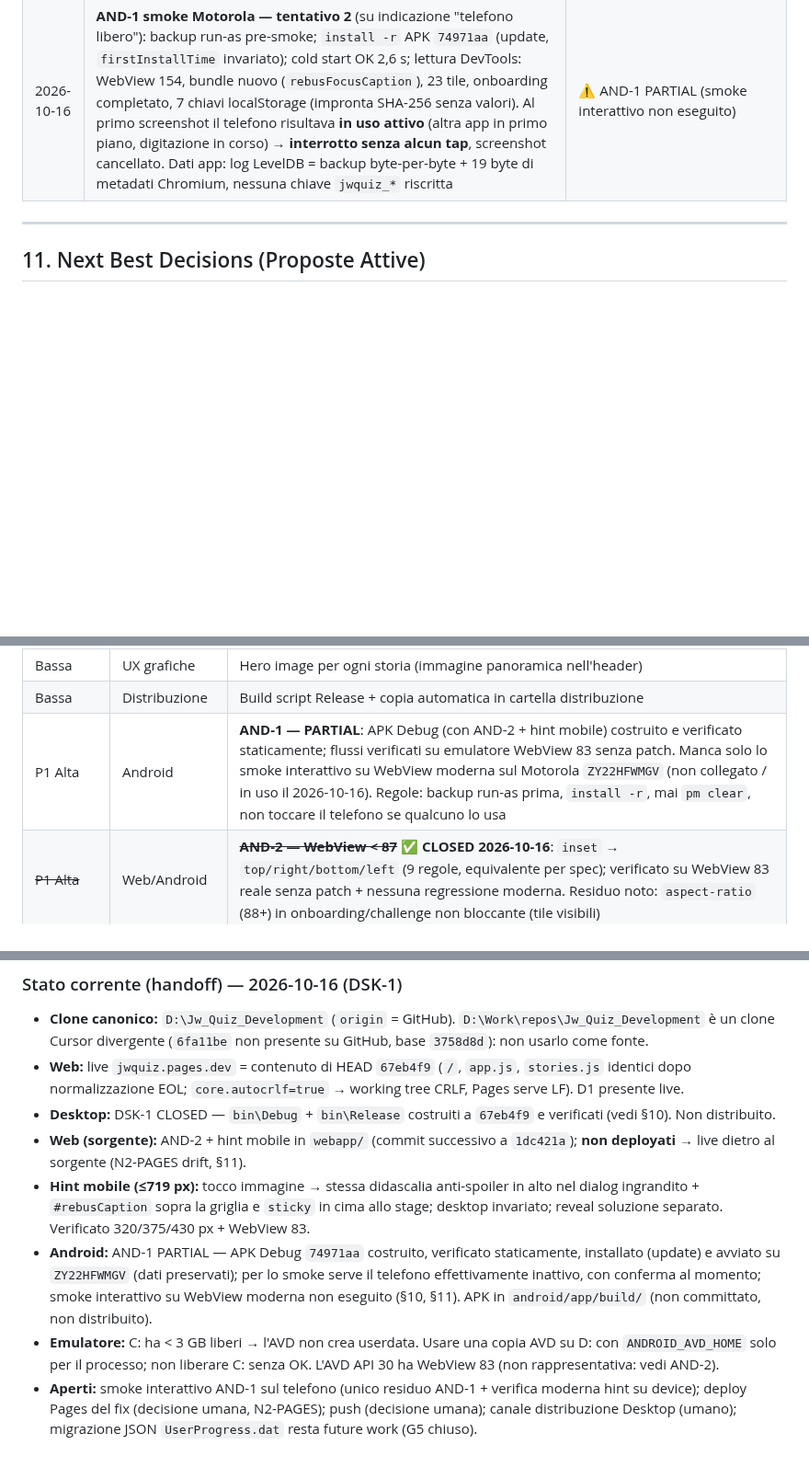
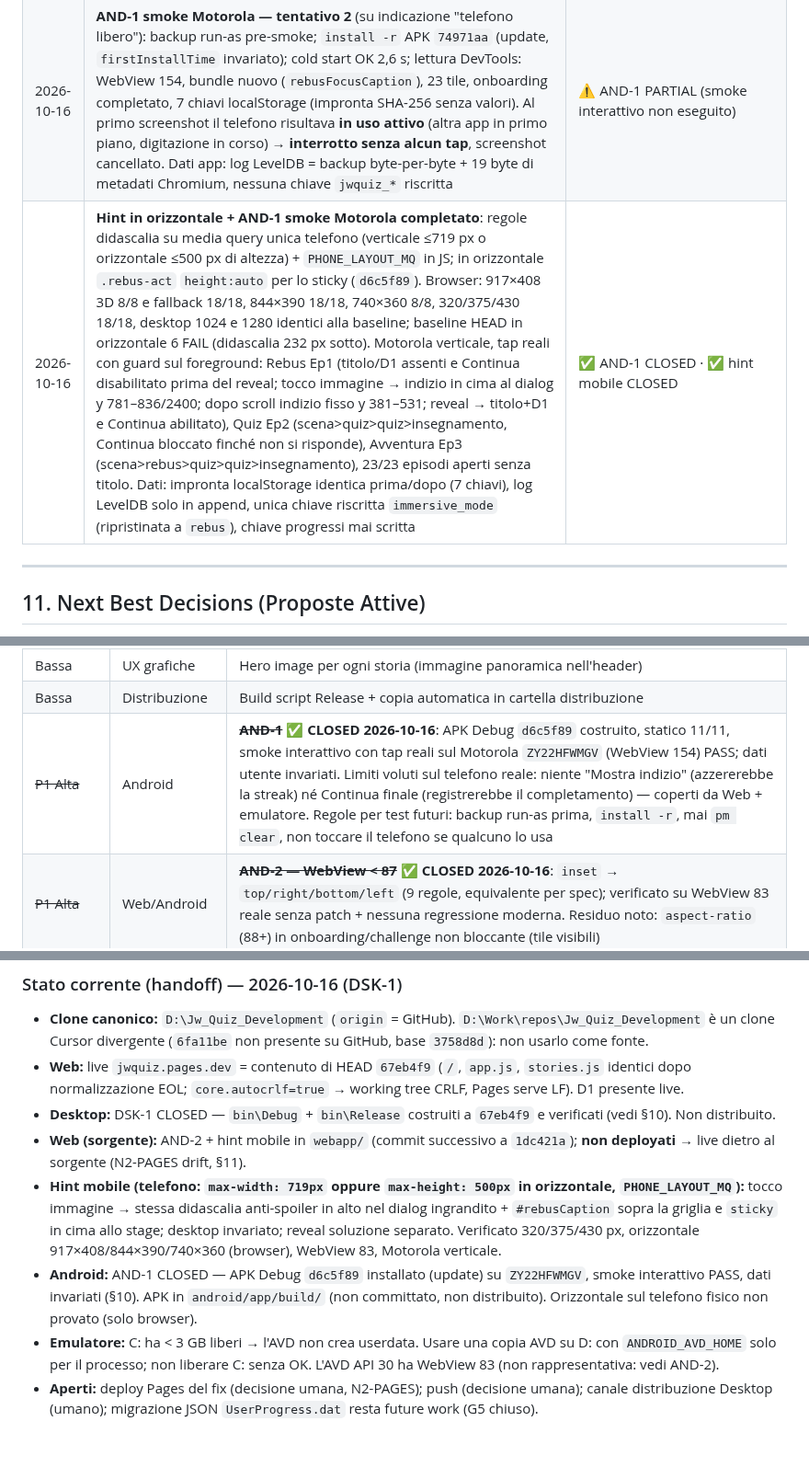
Before and after one commit to Pesach85/Jw_Quiz_Development, a Markdown page: .github/KB.md, 3 parts joined by grey strips. Shown at 92% size. GitHub-like rendering; blank space fills up the shorter version.

Commit message:
kb: AND-1 CLOSED (smoke Motorola con tap reali), indizio in alto anche in orizzontale
Co-Authored-By: Claude Opus 5.5 <noreply@anthropic.com>

```diff
--- a/.github/KB.md
+++ b/.github/KB.md
@@ -403,6 +403,7 @@ Esempi di chiavi PNG particolarmente espressive per storie bibliche:
 | 2026-10-16 | **AND-1 — rebuild APK Debug a `13224c4`** (codice = `67eb4f9`): fix `tools/sync_android_www.py` (skip `.wrangler`: `webapp/.wrangler/cache/wrangler-account.json` con account id/nome Cloudflare finiva in `www` e quindi nell'APK; l'APK 09-29 non lo conteneva). sync_all: file tracciati invariati. `assembleDebug` exit 0 → `app-debug.apk` 158,7 MB, `com.jwquiz.app` 1.0.0 (vc 1) debug, cert Android Debug. Statico 11/11 PASS (www == webapp byte-per-byte, provenance sha canon, 23 ep, D1, seed M1 `999`+1 in `app.js`, niente `.wrangler`). Motorola `ZY22HFWMGV` (Android 15, WebView 154): backup dati app (run-as tar) → `install -r` (update, localStorage identico all'hash pre-install) → cold start OK, bundle `file:///android_asset/www/index.html`, 3 modalità + 23 storie + D1 nel DOM, 0 eccezioni (sola lettura via DevTools). Navigazione interattiva sul telefono **non eseguita**: telefono in uso da una persona durante la sessione. Emulatore `Pixel_2_API_30` (WebView 83, AVD copiata su D: per spazio C:): logica onboarding 7 passi, 3 flussi distinti, gate Rebus Ep1 (titolo/D1 nascosti, Continua disabilitato → visibili/abilitato dopo reveal) PASS **solo con fallback CSS iniettato dal test harness** → difetto AND-2 | ⚠️ PARTIAL |
 | 2026-10-16 | **AND-2 + hint mobile (decisione UX proprietario)**: `inset` sostituito da longhand in `index.html` (7) e `styles.css` (2). Mobile ≤719 px: didascalia del tocco immagine in cima al dialog ingrandito (`#rebusFocusCaption`, stesso testo anti-spoiler di `onRebusSlotClick`) + `#rebusCaption` spostata sopra la griglia e `sticky`; fix overflow orizzontale preesistente del dialog (+2 px a 375). Web: test 18/18 a 320, 375, 430 px; desktop 1024 7/7 e layout identico alla baseline HEAD (caption y=627, static); 3 flussi distinti mobile+desktop, 0 errori. APK: 11/11 statico, nessun `inset`, firma Debug. WebView 83 reale **senza patch**: onboarding visibile e completato con tap reali, teatro apre, Rebus Ep1 hint in alto, titolo/D1 nascosti e Continua disabilitato → reveal li mostra e abilita; diag (stesso www, nessuna iniezione) overlay top 0/h 660 (prima 5012), 3 flussi OK, hint 18/18. Motorola non collegato → smoke moderno non eseguito. No push/deploy | ✅ AND-2 CLOSED · ✅ hint mobile (Web+WebView 83) · ⚠️ AND-1 PARTIAL |
 | 2026-10-16 | **AND-1 smoke Motorola — tentativo 2** (su indicazione "telefono libero"): backup run-as pre-smoke; `install -r` APK `74971aa` (update, `firstInstallTime` invariato); cold start OK 2,6 s; lettura DevTools: WebView 154, bundle nuovo (`rebusFocusCaption`), 23 tile, onboarding completato, 7 chiavi localStorage (impronta SHA-256 senza valori). Al primo screenshot il telefono risultava **in uso attivo** (altra app in primo piano, digitazione in corso) → **interrotto senza alcun tap**, screenshot cancellato. Dati app: log LevelDB = backup byte-per-byte + 19 byte di metadati Chromium, nessuna chiave `jwquiz_*` riscritta | ⚠️ AND-1 PARTIAL (smoke interattivo non eseguito) |
+| 2026-10-16 | **Hint in orizzontale + AND-1 smoke Motorola completato**: regole didascalia su media query unica telefono (verticale ≤719 px o orizzontale ≤500 px di altezza) + `PHONE_LAYOUT_MQ` in JS; in orizzontale `.rebus-act` `height:auto` per lo sticky (`d6c5f89`). Browser: 917×408 3D 8/8 e fallback 18/18, 844×390 18/18, 740×360 8/8, 320/375/430 18/18, desktop 1024 e 1280 identici alla baseline; baseline HEAD in orizzontale 6 FAIL (didascalia 232 px sotto). Motorola verticale, tap reali con guard sul foreground: Rebus Ep1 (titolo/D1 assenti e Continua disabilitato prima del reveal; tocco immagine → indizio in cima al dialog y 781–836/2400; dopo scroll indizio fisso y 381–531; reveal → titolo+D1 e Continua abilitato), Quiz Ep2 (scena>quiz>quiz>insegnamento, Continua bloccato finché non si risponde), Avventura Ep3 (scena>rebus>quiz>quiz>insegnamento), 23/23 episodi aperti senza titolo. Dati: impronta localStorage identica prima/dopo (7 chiavi), log LevelDB solo in append, unica chiave riscritta `immersive_mode` (ripristinata a `rebus`), chiave progressi mai scritta | ✅ AND-1 CLOSED · ✅ hint mobile CLOSED |
 ---
 
 ## 11. Next Best Decisions (Proposte Attive)
@@ -447,7 +448,7 @@ Aggiornare questa sezione ad ogni sessione di lavoro.
 | Bassa | Tecnica | Migrazione JSON di `UserProgress.dat` (testo a linee) — future work differito; G5 chiuso per il milestone corrente (2026-10-02), formato attuale mantenuto |
 | Bassa | UX grafiche | Hero image per ogni storia (immagine panoramica nell'header) |
 | Bassa | Distribuzione | Build script Release + copia automatica in cartella distribuzione |
-| P1 Alta | Android | **AND-1 — PARTIAL**: APK Debug (con AND-2 + hint mobile) costruito e verificato staticamente; flussi verificati su emulatore WebView 83 senza patch. Manca solo lo smoke interattivo su WebView moderna sul Motorola `ZY22HFWMGV` (non collegato / in uso il 2026-10-16). Regole: backup run-as prima, `install -r`, mai `pm clear`, non toccare il telefono se qualcuno lo usa |
+| ~~P1 Alta~~ | Android | ~~**AND-1**~~ ✅ **CLOSED 2026-10-16**: APK Debug `d6c5f89` costruito, statico 11/11, smoke interattivo con tap reali sul Motorola `ZY22HFWMGV` (WebView 154) PASS; dati utente invariati. Limiti voluti sul telefono reale: niente "Mostra indizio" (azzererebbe la streak) né Continua finale (registrerebbe il completamento) — coperti da Web + emulatore. Regole per test futuri: backup run-as prima, `install -r`, mai `pm clear`, non toccare il telefono se qualcuno lo usa |
 | ~~P1 Alta~~ | Web/Android | ~~**AND-2 — WebView < 87**~~ ✅ **CLOSED 2026-10-16**: `inset` → `top/right/bottom/left` (9 regole, equivalente per spec); verificato su WebView 83 reale senza patch + nessuna regressione moderna. Residuo noto: `aspect-ratio` (88+) in onboarding/challenge non bloccante (tile visibili) |
 | P1 Alta | Web | **N2-PAGES drift**: `webapp/index.html` + `styles.css` cambiati dopo il deploy live `5739b69f` (AND-2 + hint mobile). Live = `67eb4f9`; il fix arriva su Pages solo con deploy autorizzato (non eseguito) |
 | Decisione | Desktop | Canale di distribuzione del binario Release non definito (cartella / installer / nessuno): decisione umana prima di qualsiasi "release Desktop" |
@@ -733,7 +734,7 @@ Commit se il tree deve tornare pulito (deploy Wrangler). Push solo se richiesto
 - **Web:** live `jwquiz.pages.dev` = contenuto di HEAD `67eb4f9` (`/`, `app.js`, `stories.js` identici dopo normalizzazione EOL; `core.autocrlf=true` → working tree CRLF, Pages serve LF). D1 presente live.
 - **Desktop:** DSK-1 CLOSED — `bin\Debug` + `bin\Release` costruiti a `67eb4f9` e verificati (vedi §10). Non distribuito.
 - **Web (sorgente):** AND-2 + hint mobile in `webapp/` (commit successivo a `1dc421a`); **non deployati** → live dietro al sorgente (N2-PAGES drift, §11).
-- **Hint mobile (≤719 px):** tocco immagine → stessa didascalia anti-spoiler in alto nel dialog ingrandito + `#rebusCaption` sopra la griglia e `sticky` in cima allo stage; desktop invariato; reveal soluzione separato. Verificato 320/375/430 px + WebView 83.
-- **Android:** AND-1 PARTIAL — APK Debug `74971aa` costruito, verificato staticamente, installato (update) e avviato su `ZY22HFWMGV` (dati preservati); per lo smoke serve il telefono effettivamente inattivo, con conferma al momento; smoke interattivo su WebView moderna non eseguito (§10, §11). APK in `android/app/build/` (non committato, non distribuito).
+- **Hint mobile (telefono: `max-width: 719px` oppure `max-height: 500px` in orizzontale, `PHONE_LAYOUT_MQ`):** tocco immagine → stessa didascalia anti-spoiler in alto nel dialog ingrandito + `#rebusCaption` sopra la griglia e `sticky` in cima allo stage; desktop invariato; reveal soluzione separato. Verificato 320/375/430 px, orizzontale 917×408/844×390/740×360 (browser), WebView 83, Motorola verticale.
+- **Android:** AND-1 CLOSED — APK Debug `d6c5f89` installato (update) su `ZY22HFWMGV`, smoke interattivo PASS, dati invariati (§10). APK in `android/app/build/` (non committato, non distribuito). Orizzontale sul telefono fisico non provato (solo browser).
 - **Emulatore:** C: ha < 3 GB liberi → l'AVD non crea userdata. Usare una copia AVD su D: con `ANDROID_AVD_HOME` solo per il processo; non liberare C: senza OK. L'AVD API 30 ha WebView 83 (non rappresentativa: vedi AND-2).
-- **Aperti:** smoke interattivo AND-1 sul telefono (unico residuo AND-1 + verifica moderna hint su device); deploy Pages del fix (decisione umana, N2-PAGES); push (decisione umana); canale distribuzione Desktop (umano); migrazione JSON `UserProgress.dat` resta future work (G5 chiuso).
+- **Aperti:** deploy Pages del fix (decisione umana, N2-PAGES); push (decisione umana); canale distribuzione Desktop (umano); migrazione JSON `UserProgress.dat` resta future work (G5 chiuso).
```
